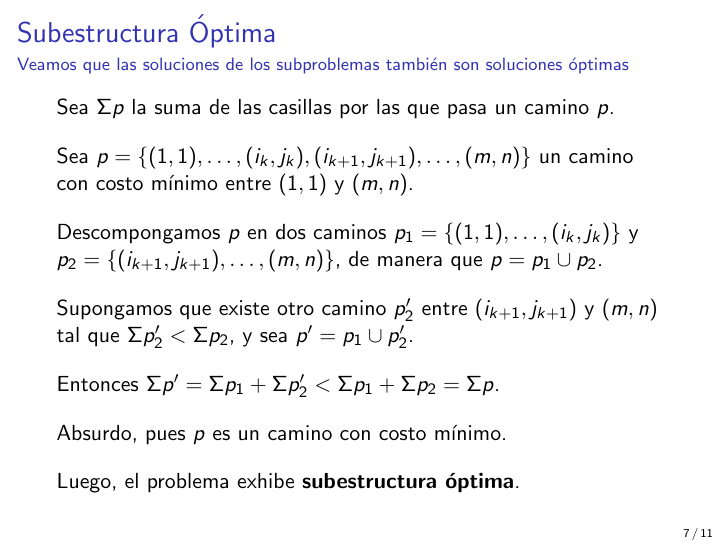
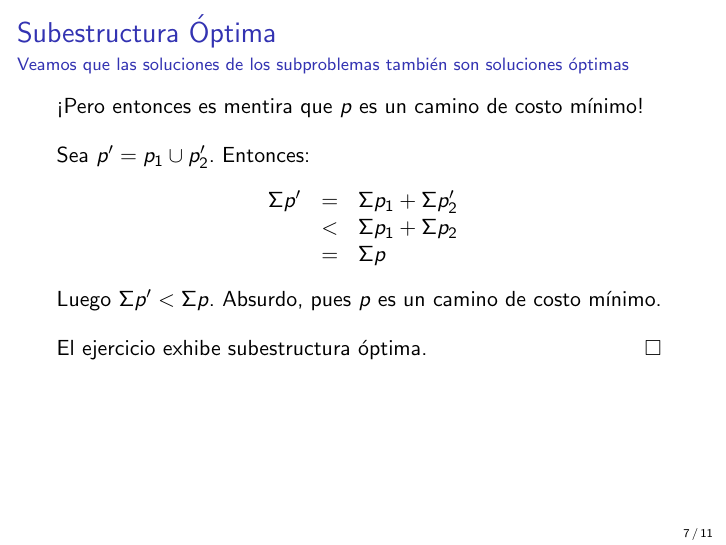
Before and after one commit to LeandroLovisolo/Oposicion-Algoritmos-2014, LaTeX slides (presentacion.tex): page 25 of 29 before the commit and page 40 of 44 after it. Compiled offline with pdfLaTeX.

Commit message:
Subestructura óptima

```diff
--- a/presentacion.tex
+++ b/presentacion.tex
@@ -7,6 +7,7 @@
 \usepackage{qtree} % Requerido para dibujar árboles
 \usepackage{textpos} % Provee entorno textblock
 \usepackage{mathdots} % Provee macro \iddots
+\usepackage{bbding} % Provee \CheckmarkBold
 
 %%%%%%%%%%%%%%%%%%%%%%%%%%%%%%%%%%%%%%%%%%%%%%%%%%%%%%%%%%%%%%%%%%%%%%%%%%%%%%%%
 % Modo handout (comentar para versión presentación en pantalla/proyector)
@@ -30,7 +31,7 @@
 % Parámetros: número, color, estilo
 \newcommand*\circledcolor[3]{\tikz[baseline=(char.base)]{
     \node[shape=circle,draw,inner sep=1pt,color=#2, #3] (char) {\hphantom{00}};
-    \node[inner sep=1pt] (char) {#1};
+    \node[inner sep=1pt] (char) {$#1$};
 }}
 \newcommand*\circled[1]{\circledcolor{#1}{black}{solid}}
 \newcommand*\circledw[1]{\circledcolor{#1}{white}{solid}}
@@ -323,14 +322,38 @@
         \frametitle{Subestructura Óptima}
         \framesubtitle{Veamos que las soluciones de los subproblemas también son soluciones óptimas}
 
-        Sea $\Sigma p$ la suma de las casillas por las que pasa un camino $p$.
+        \begin{minipage}[t][10em][t]{\textwidth}
+            \only<1-3>{
+                Sea $p$ un camino de costo mínimo entre $(1, 1)$ y $(m, n)$.
+            }
 
+            \only<2-3>{
                 \vspace{1em}
+                Notación: \\
+                $\Sigma p = \text{ la suma de las coordenadas de la matriz que componen } p$.
+            }
 
-        Sea $p = \{(1, 1), \ldots, (i_k, j_k), (i_{k+1}, j_{k+1}), \ldots, (m, n)\}$ un camino con costo mínimo entre $(1,1)$ y $(m,n)$.
+            \only<3>{
+                \vspace{1em}
+                Entonces $p$ es un camino entre $(1, 1)$ y $(m, n)$ tal que $\Sigma p$ es mínima.
+            }
 
+            \only<4-7>{
+                Descompongamos a $p$ en dos subcaminos: $p = p_1 \cup p_2$.
+            }
+
+            \only<7>{
                 \vspace{1em}
+                Entonces $\Sigma p = \Sigma p_1 + \Sigma p_2$.
+            }
 
-        Descompongamos $p$ en dos caminos $p_1 = \{(1, 1), \ldots, (i_k, j_k)\}$ y $p_2 = \{(i_{k+1}, j_{k+1}), \ldots, (m, n)\}$, de manera que $p = p_1 \cup p_2$.
+            \only<8>{
+                Si el problema \textbf{no} exhibe subestructura óptima, entonces es posible que $p_2$ no sea un camino de costo mínimo entre $(3, 2)$ y $(m, n)$.
+            }
 
+            \only<9-10>{
+                Supongamos que $p_2$ \textbf{no} es un camino de costo mínimo entre $(3, 2)$ y $(m, n)$.
+            }
+
+            \only<10>{
                 \vspace{1em}
@@ -337,18 +361,135 @@
 
-        Supongamos que existe otro camino $p'_2$ entre $(i_{k+1}, j_{k+1})$ y $(m,n)$ tal que $\Sigma p'_2 < \Sigma p_2$, y sea $p' = p_1 \cup p'_2$.
+                $$\Sigma p_2' < \Sigma p_2.$$
+            }
 
+            \only<11-16>{
+                ¡Pero entonces es mentira que $p$ es un camino de costo mínimo!
+            }
+
+            \only<12-16>{
                 \vspace{1em}
+                Sea $p' = p_1 \cup p_2'$. \only<13-16>{Entonces:}
+            }
 
-        Entonces $\Sigma p' = \Sigma p_1 + \Sigma p'_2 < \Sigma p_1 + \Sigma p_2 = \Sigma p$.
+            \only<13-16>{
+                \begin{center}
+                    $
+                        \begin{array}{rcl}
+                            \Sigma p' & = & \Sigma p_1 + \Sigma p_2' \\
+                                      & < & \Sigma p_1 + \Sigma p_2  \\
+                                      & = & \Sigma p
+                        \end{array}
+                    $
+                \end{center}
+            }
 
+            \only<14-16>{
+                Luego $\Sigma p' < \Sigma p$. \only<15-16>{Absurdo, pues $p$ es un camino de costo mínimo.}
+            }
+
+            \only<16>{
                 \vspace{1em}
+                El ejercicio exhibe subestructura óptima. \hfill $\square$
+            }
+        \end{minipage}
 
-        Absurdo, pues $p$ es un camino con costo mínimo.
+        \begin{minipage}[t][8em][t]{\textwidth}
+            \begin{center}
+                \only<1-4>{
+                    $$
+                    \begin{bmatrix}
+                        \circled{2} & *           & *           & * \\
+                        \circled{5} & *           & *           & * \\
+                        \circled{1} & \circled{2} & \circled{2} & \circled{1} \\
+                        *           & *           & *           & \circled{5}
+                    \end{bmatrix}
+                    $$
 
-        \vspace{1em}
+                    \only<1>{$p$}
+                    \only<2-3>{$\Sigma p = 2 + 5 + 1 + 2 + 2 + 1 + 5 = 18$}%
+                    \only<4>{$p = p_1 \cup p_2$}%
+                }
 
-        Luego, el problema exhibe \textbf{subestructura óptima}.
+                \only<5>{
+                    $$
+                    \begin{bmatrix}
+                        \circled{2} & *            & *            & * \\
+                        \circled{5} & *            & *            & * \\
+                        \circled{1} & \circledw{2} & \circledw{2} & \circledw{1} \\
+                        *           & *            & *            & \circledw{5}
+                    \end{bmatrix}
+                    $$
 
+                    $p_1$
+                }
+
+                \only<6>{
+                    $$
+                    \begin{bmatrix}
+                        \circledw{2} & *           & *           & * \\
+                        \circledw{5} & *           & *           & * \\
+                        \circledw{1} & \circled{2} & \circled{2} & \circled{1} \\
+                        *            & *           & *           & \circled{5}
+                    \end{bmatrix}
+                    $$
+
+                    $p_2$
+                }
+
+                \only<7>{
+                    $$
+                    \begin{bmatrix}
+                        \circled{2} & *           & *           & * \\
+                        \circled{5} & *           & *           & * \\
+                        \circled{1} & \circled{2} & \circled{2} & \circled{1} \\
+                        *           & *           & *           & \circled{5}
+                    \end{bmatrix}
+                    $$
+
+                    $\Sigma p = \Sigma p_1 + \Sigma p_2$
+                }
+
+                \only<8-9>{
+                    $$
+                    \begin{bmatrix}
+                        \circledw{2} & *           & *           & * \\
+                        \circledw{5} & *           & *           & * \\
+                        \circledw{1} & \circled{2} & \circled{2} & \circled{1} \\
+                        *            & *           & *           & \circled{5}
+                    \end{bmatrix}
+                    $$
+
+                    $p_2$
+                }
+
+                \only<10-11>{
+                    $$
+                    \begin{bmatrix}
+                        \circledw{2} & *            & *            & * \\
+                        \circledw{5} & *            & *            & * \\
+                        \circledw{1} & \circledd{2} & \circledw{2} & \circledw{1} \\
+                        *            & \circledd{*} & \circledd{*} & \circledd{5}
+                    \end{bmatrix}
+                    $$
+
+                    $p_2'$
+                }
+
+
+                \only<12-15>{
+                    $$
+                    \begin{bmatrix}
+                        \circled{2} & *            & *            & * \\
+                        \circled{5} & *            & *            & * \\
+                        \circled{1} & \circledd{2} & \circledw{2} & \circledw{1} \\
+                        *           & \circledd{*} & \circledd{*} & \circledd{5}
+                    \end{bmatrix}
+                    $$
+
+                    $p'$
+                }
+            \end{center}
+        \end{minipage}
     \end{frame}
 
     \begin{frame}
```
Also changed, not shown: presentacion.tex (23 more changed lines). Lines whose indentation alone changed are shown as unchanged.
